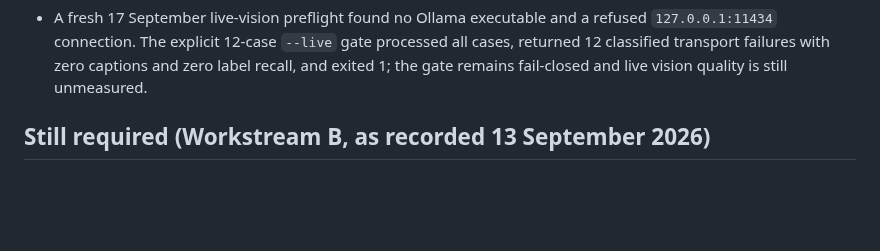
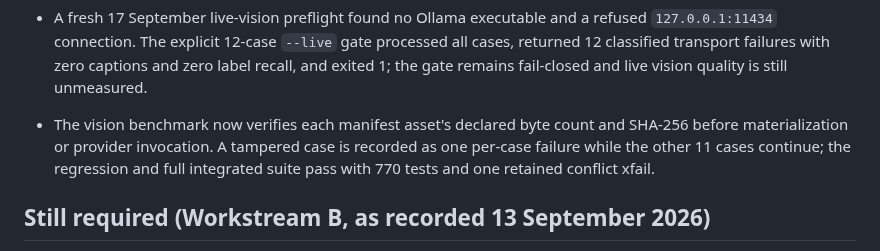
Before and after one commit to MridulNegi2005/AccessFlow, a Markdown page: docs/STATUS.md, the part around the change. Drawn GitHub-style; blank space fills up the shorter version.

Commit message:
Record vision asset provenance guard

```diff
--- a/docs/STATUS.md
+++ b/docs/STATUS.md
@@ -549,6 +549,10 @@ Updated 16 September 2026.
   `127.0.0.1:11434` connection. The explicit 12-case `--live` gate processed all cases, returned
   12 classified transport failures with zero captions and zero label recall, and exited 1; the
   gate remains fail-closed and live vision quality is still unmeasured.
+- The vision benchmark now verifies each manifest asset's declared byte count and SHA-256 before
+  materialization or provider invocation. A tampered case is recorded as one per-case failure while
+  the other 11 cases continue; the regression and full integrated suite pass with 770 tests and one
+  retained conflict xfail.
 
 ## Still required (Workstream B, as recorded 13 September 2026)
 
```
